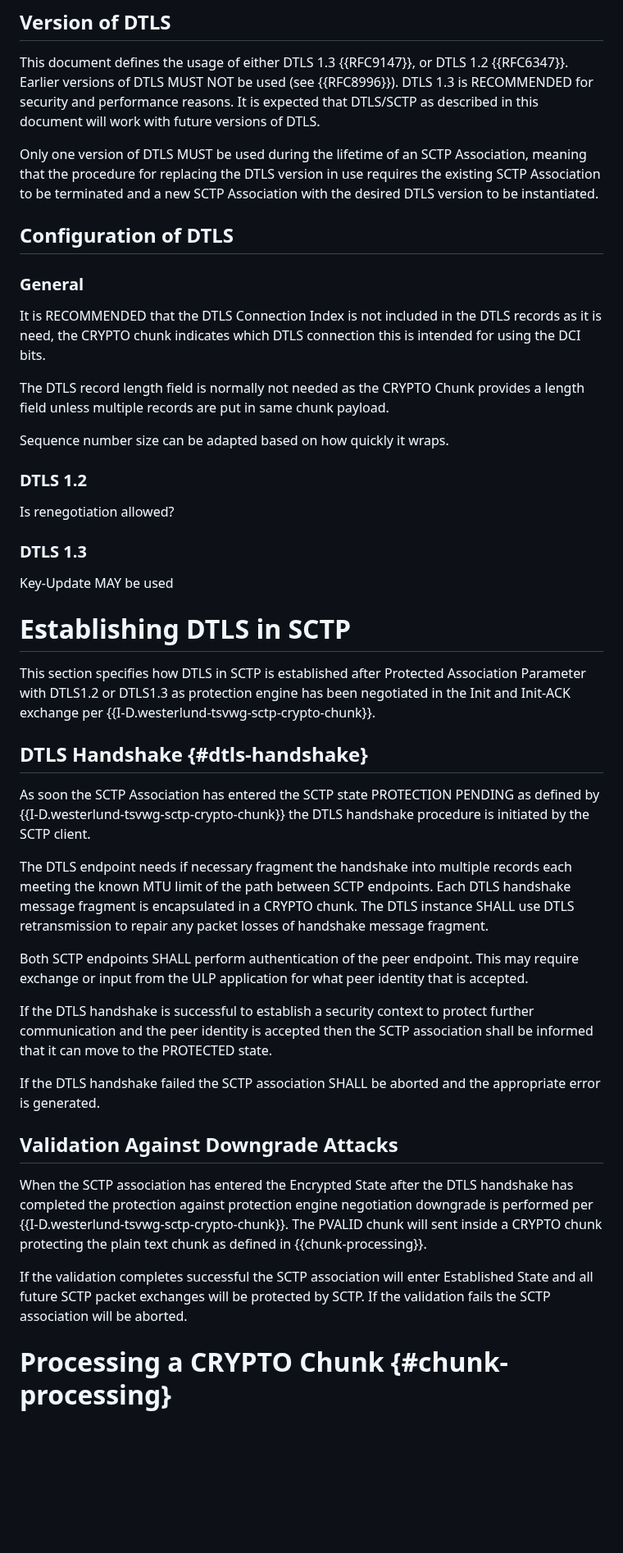
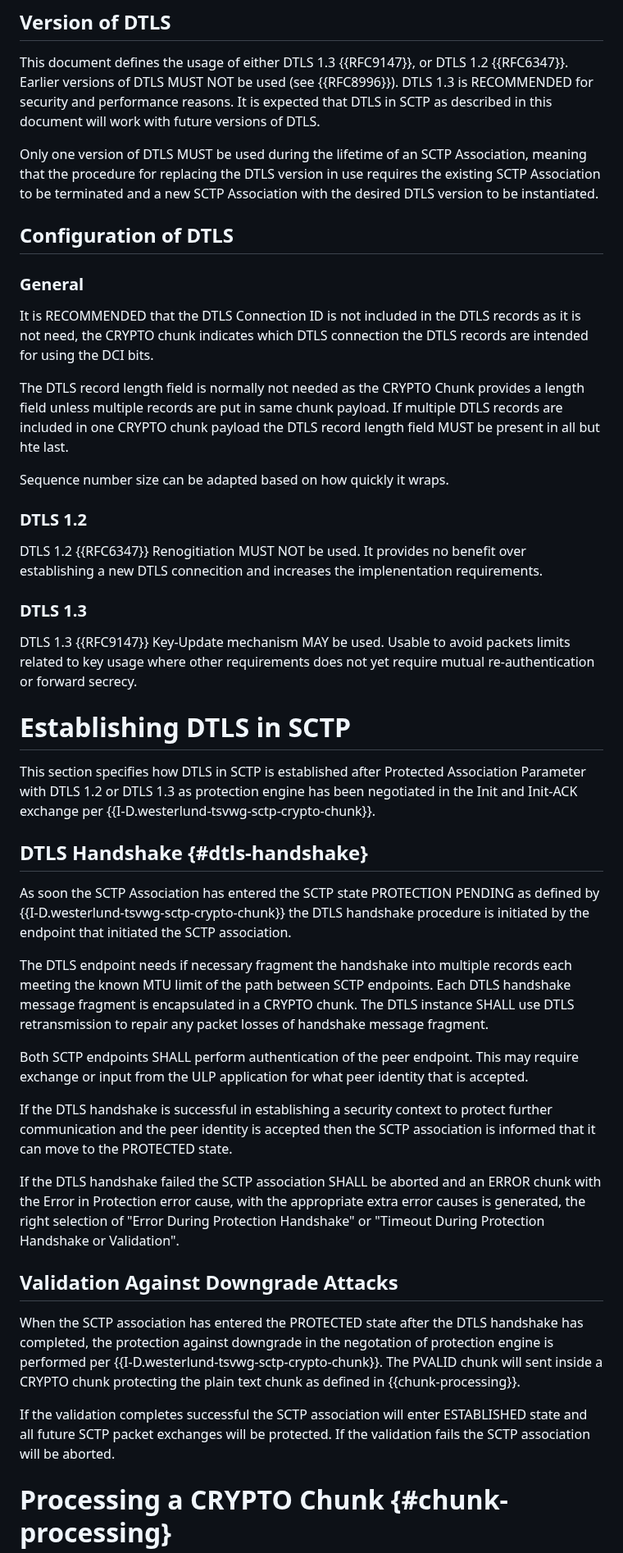
Before and after one commit to gloinul/draft-westerlund-tsvwg-sctp-crypto-dtls, a Markdown page: draft-westerlund-tsvwg-sctp-crypto-dtls.md, the part around one of its changes. Shown at 82% size. GitHub-like rendering; blank space fills up the shorter version.

```diff
--- a/draft-westerlund-tsvwg-sctp-crypto-dtls.md
+++ b/draft-westerlund-tsvwg-sctp-crypto-dtls.md
@@ -626,7 +626,7 @@ of the error different paths can be the result:
    This document defines the usage of either DTLS 1.3 {{RFC9147}}, or
    DTLS 1.2 {{RFC6347}}.  Earlier versions of DTLS MUST NOT be used
    (see {{RFC8996}}).  DTLS 1.3 is RECOMMENDED for security and
-   performance reasons.  It is expected that DTLS/SCTP as described in
+   performance reasons.  It is expected that DTLS in SCTP as described in
    this document will work with future versions of DTLS.
 
    Only one version of DTLS MUST be used during the lifetime of an
@@ -639,29 +639,34 @@ of the error different paths can be the result:
 
 ### General
 
-   It is RECOMMENDED that the DTLS Connection Index is not included in
-   the DTLS records as it is need, the CRYPTO chunk indicates which
-   DTLS connection this is intended for using the DCI bits.
+   It is RECOMMENDED that the DTLS Connection ID is not included in
+   the DTLS records as it is not need, the CRYPTO chunk indicates which
+   DTLS connection the DTLS records are intended for using the DCI bits.
 
    The DTLS record length field is normally not needed as the CRYPTO
    Chunk provides a length field unless multiple records are put in
-   same chunk payload.
+   same chunk payload. If multiple DTLS records are included in one
+   CRYPTO chunk payload the DTLS record length field MUST be present
+   in all but hte last.
 
    Sequence number size can be adapted based on how quickly it wraps.
 
 ### DTLS 1.2
 
-Is renegotiation allowed?
+DTLS 1.2 {{RFC6347}} Renogitiation MUST NOT be used. It provides no
+benefit over establishing a new DTLS connecition and increases the
+implenentation requirements.
 
 ### DTLS 1.3
 
-Key-Update MAY be used
-
+DTLS 1.3 {{RFC9147}} Key-Update mechanism MAY be used. Usable to avoid
+packets limits related to key usage where other requirements does not
+yet require mutual re-authentication or forward secrecy.
 
 # Establishing DTLS in SCTP
 
    This section specifies how DTLS in SCTP is established after
-   Protected Association Parameter with DTLS1.2 or DTLS1.3 as
+   Protected Association Parameter with DTLS 1.2 or DTLS 1.3 as
    protection engine has been negotiated in the Init and Init-ACK
    exchange per {{I-D.westerlund-tsvwg-sctp-crypto-chunk}}.
 
@@ -669,7 +674,8 @@ Key-Update MAY be used
 
    As soon the SCTP Association has entered the SCTP state PROTECTION
    PENDING as defined by {{I-D.westerlund-tsvwg-sctp-crypto-chunk}}
-   the DTLS handshake procedure is initiated by the SCTP client.
+   the DTLS handshake procedure is initiated by the endpoint that
+   initiated the SCTP association.
 
    The DTLS endpoint needs if necessary fragment the handshake into
    multiple records each meeting the known MTU limit of the path
@@ -682,27 +688,30 @@ Key-Update MAY be used
    endpoint. This may require exchange or input from the ULP
    application for what peer identity that is accepted.
 
-   If the DTLS handshake is successful to establish a security context
-   to protect further communication and the peer identity is accepted
-   then the SCTP association shall be informed that it can move to the
-   PROTECTED state.
+   If the DTLS handshake is successful in establishing a security
+   context to protect further communication and the peer identity is
+   accepted then the SCTP association is informed that it can
+   move to the PROTECTED state.
 
    If the DTLS handshake failed the SCTP association SHALL be aborted
-   and the appropriate error is generated.
+   and an ERROR chunk with the Error in Protection error cause, with
+   the appropriate extra error causes is generated, the right
+   selection of "Error During Protection Handshake" or "Timeout During
+   Protection Handshake or Validation".
 
 
 ## Validation Against Downgrade Attacks
 
-   When the SCTP association has entered the Encrypted State after the
-   DTLS handshake has completed the protection against protection
-   engine negotiation downgrade is performed per
+   When the SCTP association has entered the PROTECTED state after the
+   DTLS handshake has completed, the protection against downgrade in
+   the negotation of protection engine is performed per
    {{I-D.westerlund-tsvwg-sctp-crypto-chunk}}. The PVALID chunk will
-   sent inside a CRYPTO chunk protecting the plain text chunk
-   as defined in {{chunk-processing}}.
+   sent inside a CRYPTO chunk protecting the plain text chunk as
+   defined in {{chunk-processing}}.
 
    If the validation completes successful the SCTP association will
-   enter Established State and all future SCTP packet exchanges will
-   be protected by SCTP. If the validation fails the SCTP association
+   enter ESTABLISHED state and all future SCTP packet exchanges will
+   be protected. If the validation fails the SCTP association
    will be aborted.
 
 # Processing a CRYPTO Chunk {#chunk-processing}
```
Also changed, not shown: other parts of draft-westerlund-tsvwg-sctp-crypto-dtls.md (+20 -21 lines).
